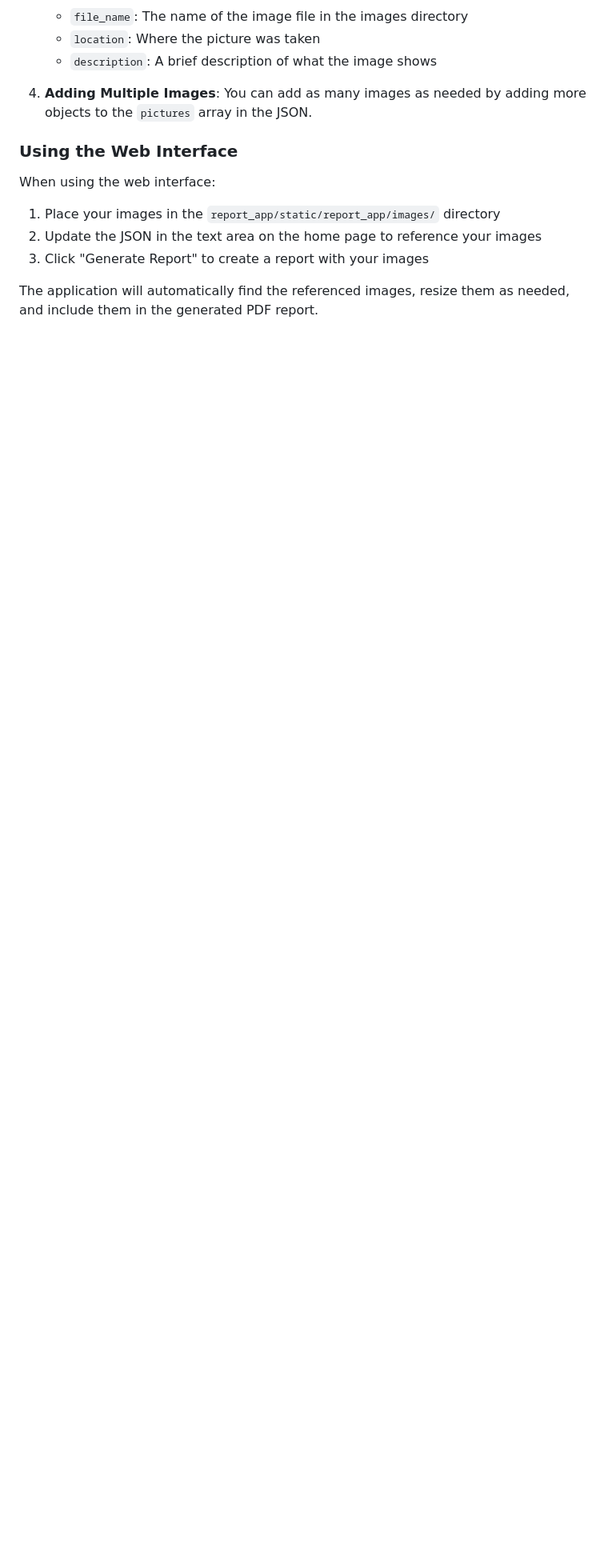
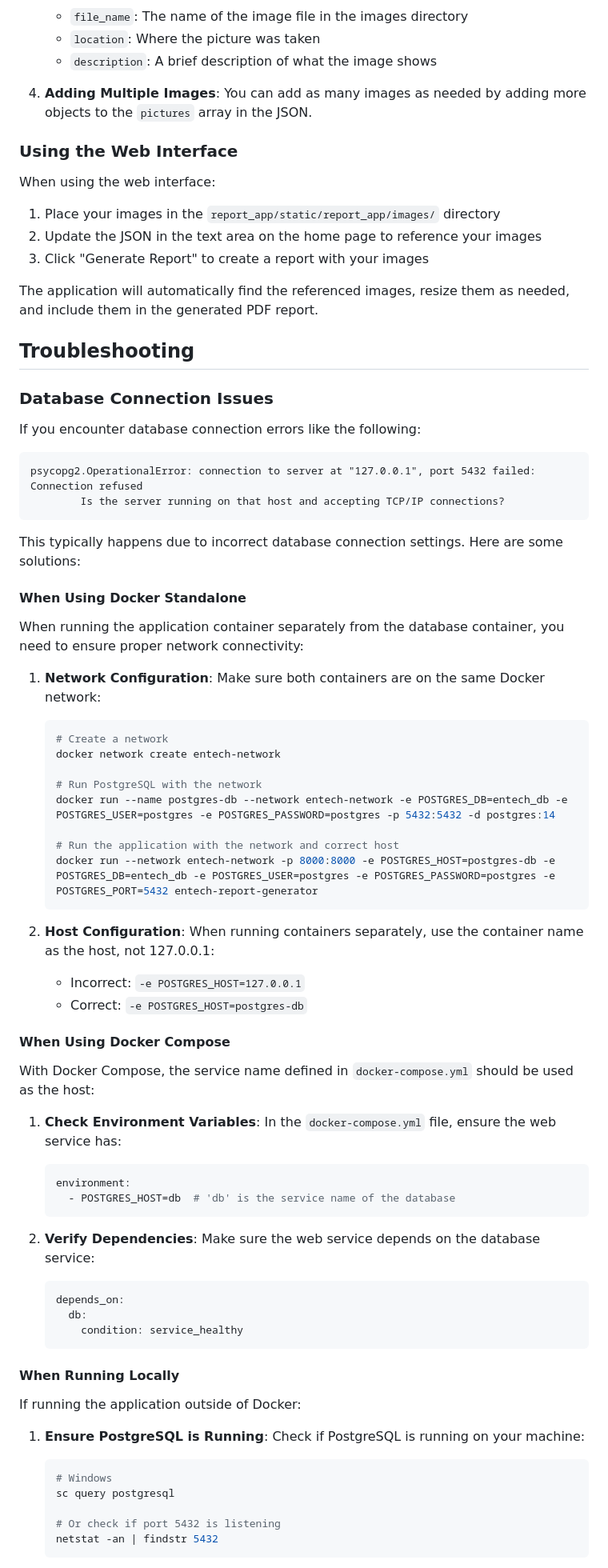
Before and after one commit to muhahameed/ENTECH_DAILY_REPORT, a Markdown page: README.md, the part around one of its changes. Shown at 80% size. Drawn GitHub-style; blank space fills up the shorter version.

````diff
--- a/README.md
+++ b/README.md
@@ -281,3 +281,67 @@ When using the web interface:
 3. Click "Generate Report" to create a report with your images
 
 The application will automatically find the referenced images, resize them as needed, and include them in the generated PDF report.
+
+## Troubleshooting
+
+### Database Connection Issues
+
+If you encounter database connection errors like the following:
+
+```
+psycopg2.OperationalError: connection to server at "127.0.0.1", port 5432 failed: Connection refused
+        Is the server running on that host and accepting TCP/IP connections?
+```
+
+This typically happens due to incorrect database connection settings. Here are some solutions:
+
+#### When Using Docker Standalone
+
+When running the application container separately from the database container, you need to ensure proper network connectivity:
+
+1. **Network Configuration**: Make sure both containers are on the same Docker network:
+   ```bash
+   # Create a network
+   docker network create entech-network
+
+   # Run PostgreSQL with the network
+   docker run --name postgres-db --network entech-network -e POSTGRES_DB=entech_db -e POSTGRES_USER=postgres -e POSTGRES_PASSWORD=postgres -p 5432:5432 -d postgres:14
+
+   # Run the application with the network and correct host
+   docker run --network entech-network -p 8000:8000 -e POSTGRES_HOST=postgres-db -e POSTGRES_DB=entech_db -e POSTGRES_USER=postgres -e POSTGRES_PASSWORD=postgres -e POSTGRES_PORT=5432 entech-report-generator
+   ```
+
+2. **Host Configuration**: When running containers separately, use the container name as the host, not 127.0.0.1:
+   - Incorrect: `-e POSTGRES_HOST=127.0.0.1`
+   - Correct: `-e POSTGRES_HOST=postgres-db`
+
+#### When Using Docker Compose
+
+With Docker Compose, the service name defined in `docker-compose.yml` should be used as the host:
+
+1. **Check Environment Variables**: In the `docker-compose.yml` file, ensure the web service has:
+   ```yaml
+   environment:
+     - POSTGRES_HOST=db  # 'db' is the service name of the database
+   ```
+
+2. **Verify Dependencies**: Make sure the web service depends on the database service:
+   ```yaml
+   depends_on:
+     db:
+       condition: service_healthy
+   ```
+
+#### When Running Locally
+
+If running the application outside of Docker:
+
+1. **Ensure PostgreSQL is Running**: Check if PostgreSQL is running on your machine:
+   ```bash
+   # Windows
+   sc query postgresql
+
+   # Or check if port 5432 is listening
+   netstat -an | findstr 5432
+   ```
+
````
Also changed, not shown: other parts of README.md (+11 -1 lines).
